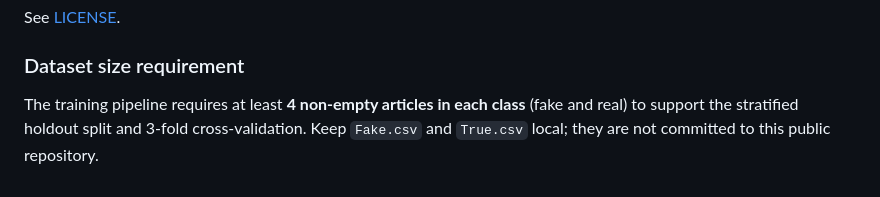
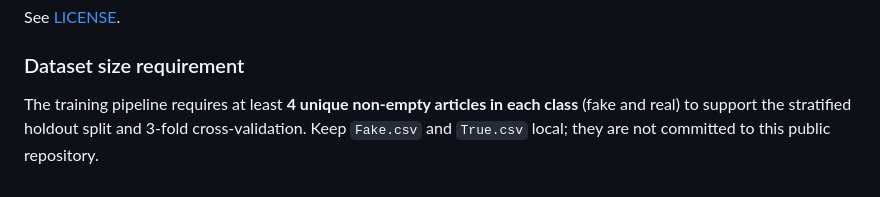
Before and after one commit to 017Mehul/fake-news-detection, a Markdown page: README.md, the part around the change. Drawn GitHub-style.

Commit message:
Clarify unique article minimum

```diff
--- a/README.md
+++ b/README.md
@@ -105,4 +105,4 @@ See [LICENSE](LICENSE).
 
 ### Dataset size requirement
 
-The training pipeline requires at least **4 non-empty articles in each class** (fake and real) to support the stratified holdout split and 3-fold cross-validation. Keep `Fake.csv` and `True.csv` local; they are not committed to this public repository.
+The training pipeline requires at least **4 unique non-empty articles in each class** (fake and real) to support the stratified holdout split and 3-fold cross-validation. Keep `Fake.csv` and `True.csv` local; they are not committed to this public repository.
```
